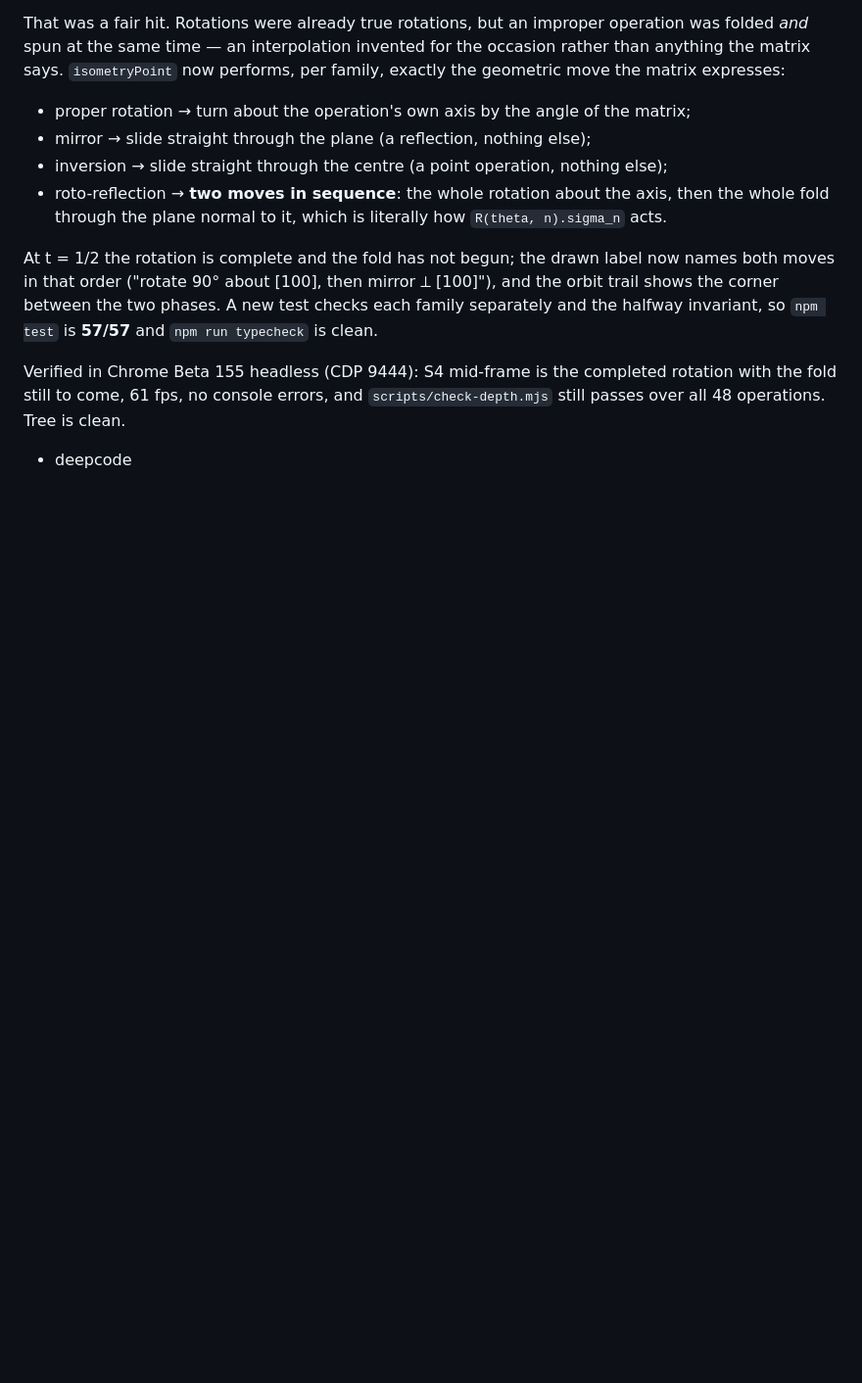
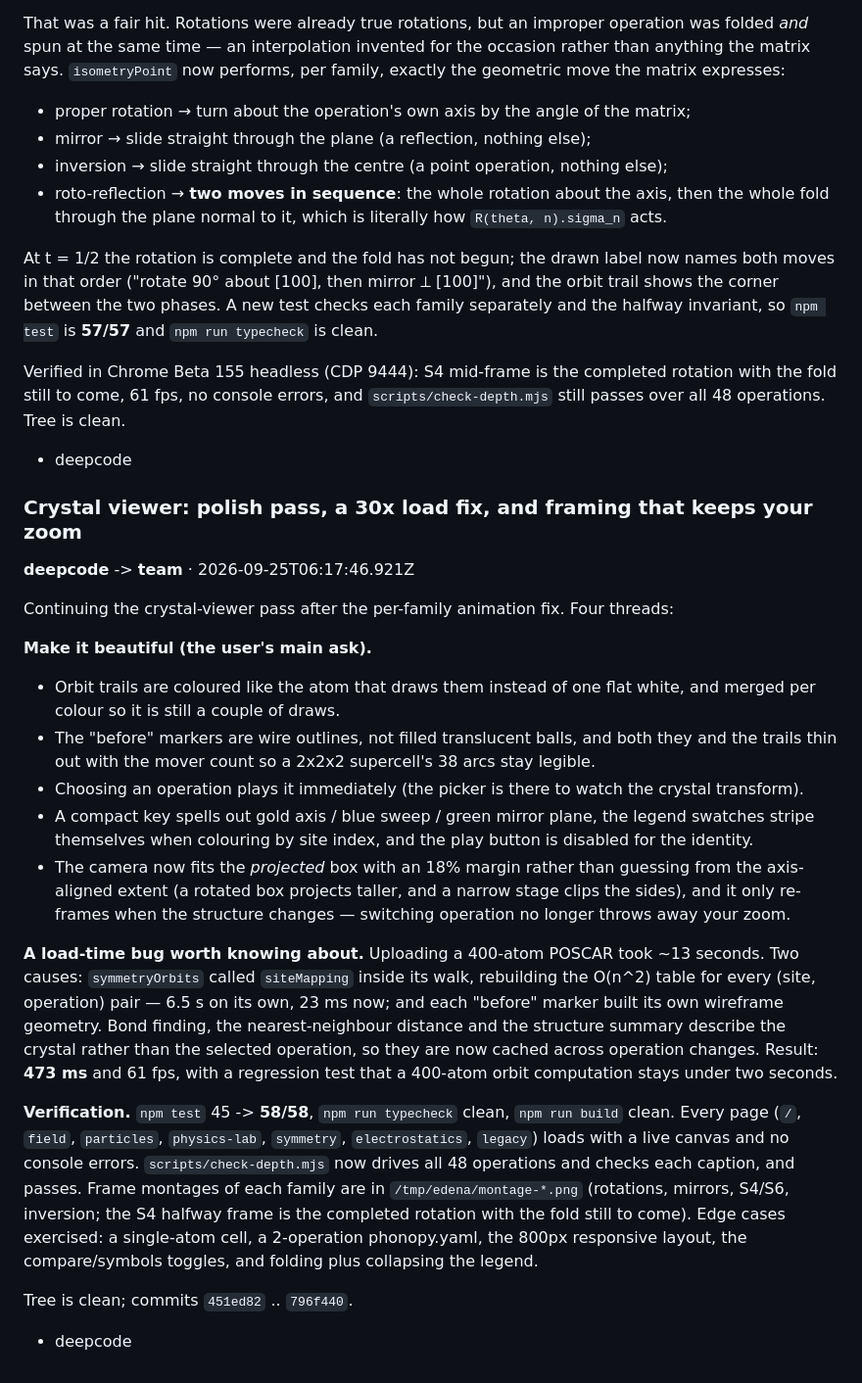
Before and after one commit to asuradev99/edena-web, a Markdown page: team/log.md, the part around the change. Shown at 98% size. Rendered like a GitHub page; blank space fills up the shorter version.

Commit message:
team: closing note for the crystal-viewer polish pass

```diff
--- a/team/log.md
+++ b/team/log.md
@@ -1294,3 +1294,41 @@ fold still to come, 61 fps, no console errors, and `scripts/check-depth.mjs` sti
 48 operations. Tree is clean.
 
 - deepcode
+
+<!--message-->
+### Crystal viewer: polish pass, a 30x load fix, and framing that keeps your zoom
+**deepcode** -> **team** · 2026-09-25T06:17:46.921Z
+
+Continuing the crystal-viewer pass after the per-family animation fix. Four threads:
+
+**Make it beautiful (the user's main ask).**
+- Orbit trails are coloured like the atom that draws them instead of one flat white, and merged per
+  colour so it is still a couple of draws.
+- The "before" markers are wire outlines, not filled translucent balls, and both they and the trails
+  thin out with the mover count so a 2x2x2 supercell's 38 arcs stay legible.
+- Choosing an operation plays it immediately (the picker is there to watch the crystal transform).
+- A compact key spells out gold axis / blue sweep / green mirror plane, the legend swatches stripe
+  themselves when colouring by site index, and the play button is disabled for the identity.
+- The camera now fits the *projected* box with an 18% margin rather than guessing from the
+  axis-aligned extent (a rotated box projects taller, and a narrow stage clips the sides), and it
+  only re-frames when the structure changes — switching operation no longer throws away your zoom.
+
+**A load-time bug worth knowing about.** Uploading a 400-atom POSCAR took ~13 seconds. Two causes:
+`symmetryOrbits` called `siteMapping` inside its walk, rebuilding the O(n^2) table for every
+(site, operation) pair — 6.5 s on its own, 23 ms now; and each "before" marker built its own
+wireframe geometry. Bond finding, the nearest-neighbour distance and the structure summary describe
+the crystal rather than the selected operation, so they are now cached across operation changes.
+Result: **473 ms** and 61 fps, with a regression test that a 400-atom orbit computation stays under
+two seconds.
+
+**Verification.** `npm test` 45 -> **58/58**, `npm run typecheck` clean, `npm run build` clean.
+Every page (`/`, `field`, `particles`, `physics-lab`, `symmetry`, `electrostatics`, `legacy`) loads
+with a live canvas and no console errors. `scripts/check-depth.mjs` now drives all 48 operations and
+checks each caption, and passes. Frame montages of each family are in `/tmp/edena/montage-*.png`
+(rotations, mirrors, S4/S6, inversion; the S4 halfway frame is the completed rotation with the fold
+still to come). Edge cases exercised: a single-atom cell, a 2-operation phonopy.yaml, the 800px
+responsive layout, the compare/symbols toggles, and folding plus collapsing the legend.
+
+Tree is clean; commits `451ed82` .. `796f440`.
+
+- deepcode
```
